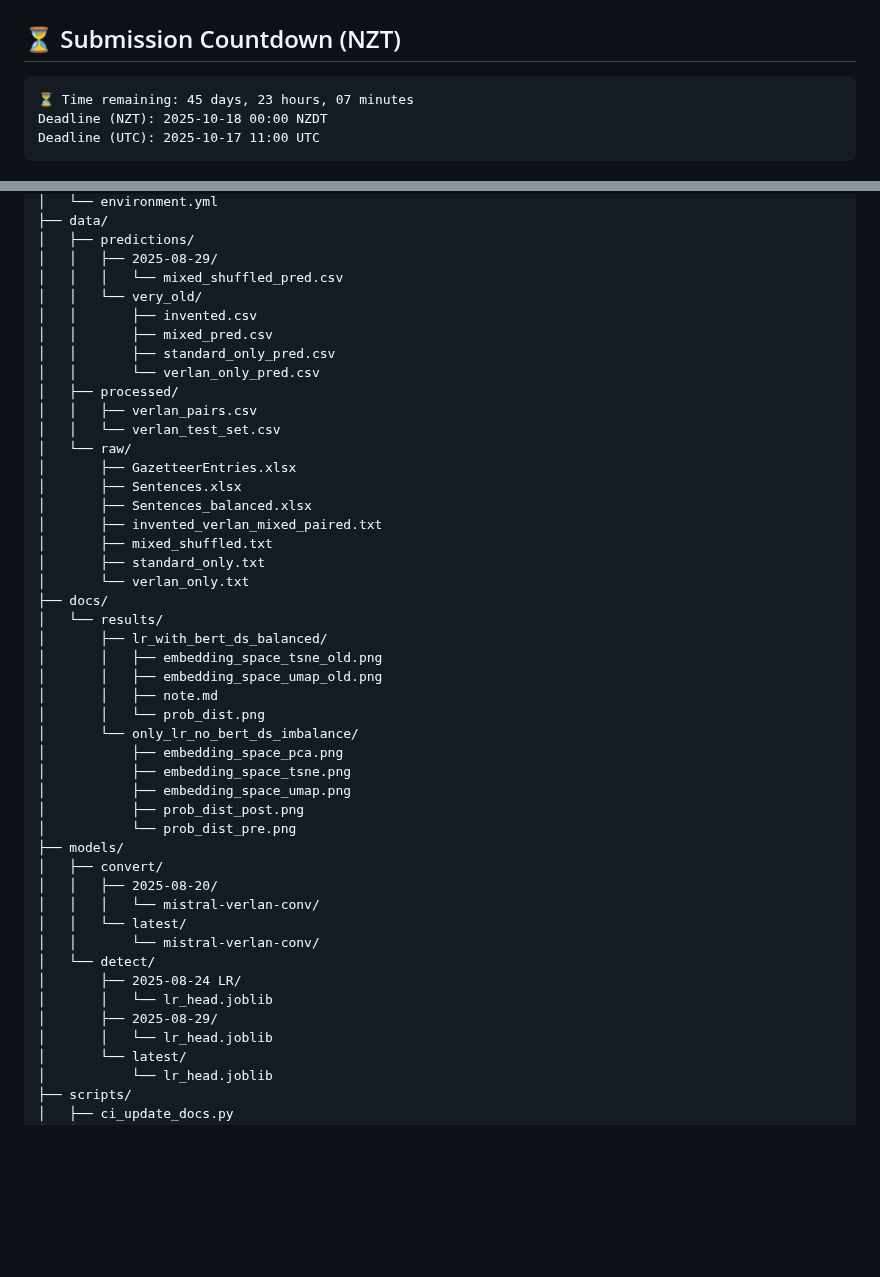
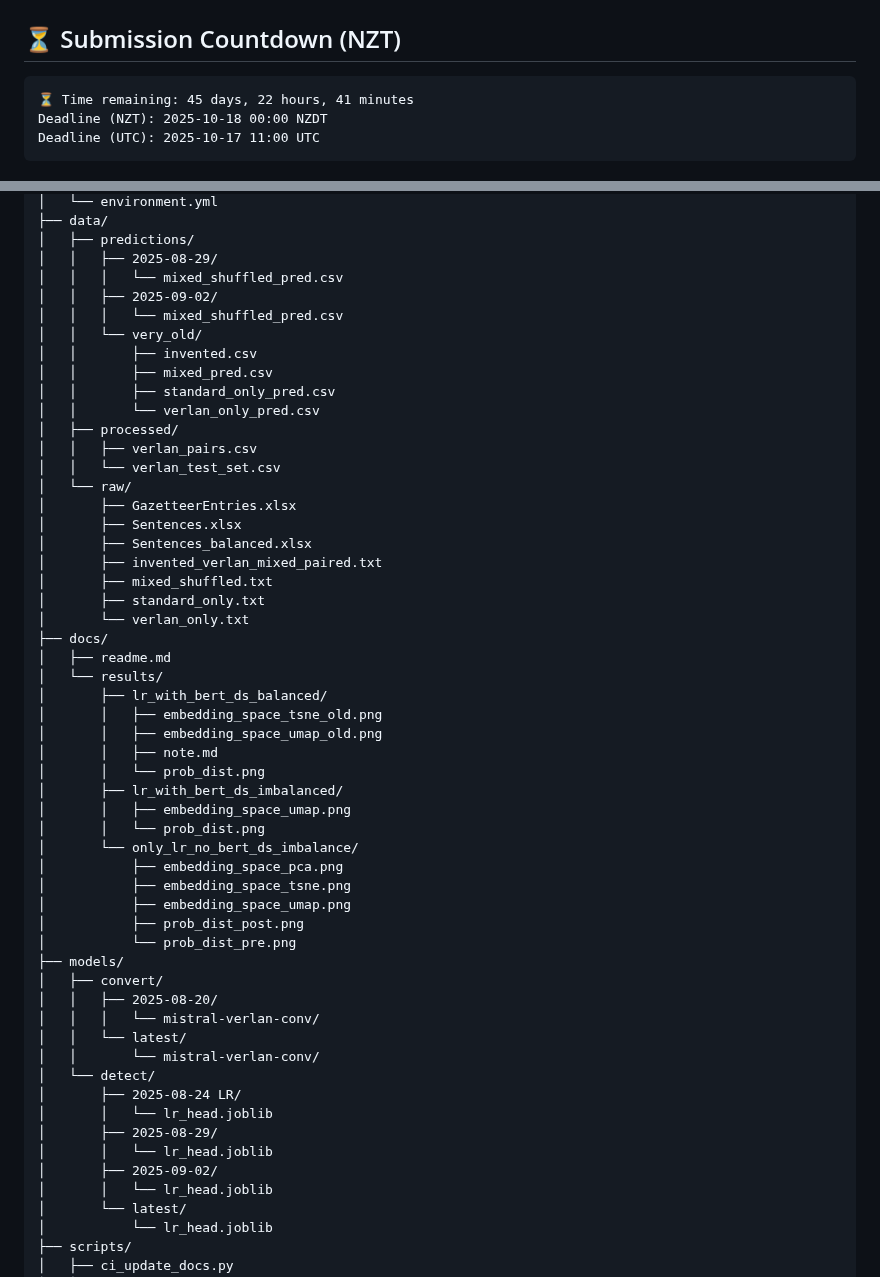
Before and after one commit to greateden/Verlan-Identification-Normalisation, a Markdown page: docs/readme.md, 2 parts joined by grey strips. Drawn GitHub-style; blank space fills up the shorter version.

Commit message:
chore(docs): auto-update countdown & repo tree [skip ci]

````diff
--- a/docs/readme.md
+++ b/docs/readme.md
@@ -4,7 +4,7 @@
 
 <!-- DUE:START -->
 ```text
-⏳ Time remaining: 45 days, 23 hours, 07 minutes
+⏳ Time remaining: 45 days, 22 hours, 41 minutes
 Deadline (NZT): 2025-10-18 00:00 NZDT
 Deadline (UTC): 2025-10-17 11:00 UTC
 ```
@@ -24,6 +24,8 @@ project-root/
 │   ├── predictions/
 │   │   ├── 2025-08-29/
 │   │   │   └── mixed_shuffled_pred.csv
+│   │   ├── 2025-09-02/
+│   │   │   └── mixed_shuffled_pred.csv
 │   │   └── very_old/
 │   │       ├── invented.csv
 │   │       ├── mixed_pred.csv
@@ -41,11 +43,15 @@ project-root/
 │       ├── standard_only.txt
 │       └── verlan_only.txt
 ├── docs/
+│   ├── readme.md
 │   └── results/
 │       ├── lr_with_bert_ds_balanced/
 │       │   ├── embedding_space_tsne_old.png
 │       │   ├── embedding_space_umap_old.png
 │       │   ├── note.md
+│       │   └── prob_dist.png
+│       ├── lr_with_bert_ds_imbalanced/
+│       │   ├── embedding_space_umap.png
 │       │   └── prob_dist.png
 │       └── only_lr_no_bert_ds_imbalance/
 │           ├── embedding_space_pca.png
@@ -63,6 +69,8 @@ project-root/
 │       ├── 2025-08-24 LR/
 │       │   └── lr_head.joblib
 │       ├── 2025-08-29/
+│       │   └── lr_head.joblib
+│       ├── 2025-09-02/
 │       │   └── lr_head.joblib
 │       └── latest/
 │           └── lr_head.joblib
````
